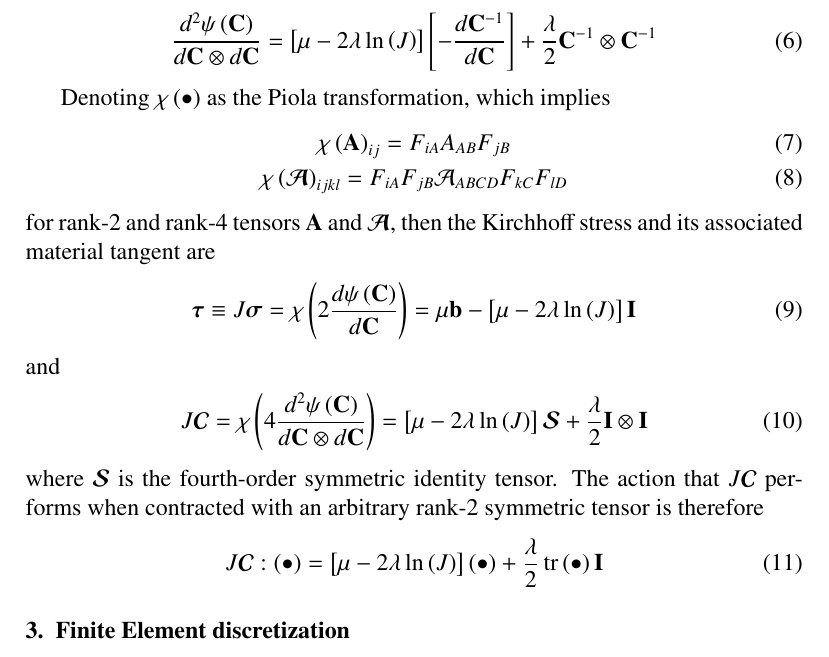
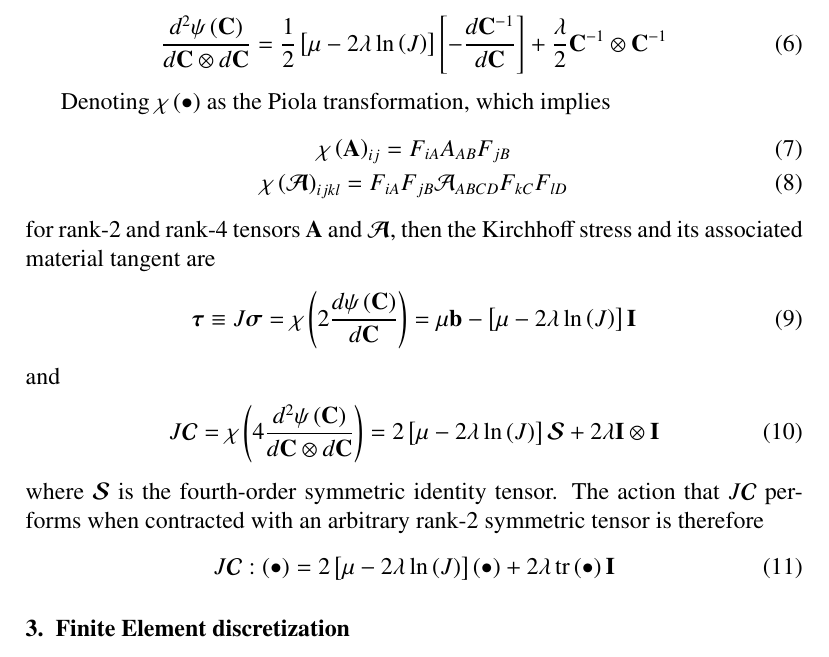
Before and after one commit to davydden/large-strain-matrix-free, a LaTeX paper (doc/large_strain.tex): part of page 2 of 3, cut so that both start at the same text. Compiled offline with pdfLaTeX.

Commit message:
Fixes #30

```diff
--- a/doc/large_strain.tex
+++ b/doc/large_strain.tex
@@ -108,7 +108,7 @@ and the volumetric Jacobian $J = \det\left(\mathbf{F}\right) = \sqrt{\det\left(\
 \end{gather}
 \begin{gather}
 \frac{d^{2} \psi \left( \mathbf{C} \right)}{d \mathbf{C} \otimes d \mathbf{C}}
-  = \left[ \mu - 2\lambda\ln\left( J \right) \right] \left[ - \frac{d \mathbf{C}^{-1}}{d \mathbf{C}} \right]
+  = \frac{1}{2}\left[ \mu - 2\lambda\ln\left( J \right) \right] \left[ - \frac{d \mathbf{C}^{-1}}{d \mathbf{C}} \right]
   + \frac{\lambda}{2} \mathbf{C}^{-1} \otimes \mathbf{C}^{-1}
 \end{gather}
 
@@ -130,15 +130,15 @@ and
 \begin{gather}
 J \boldsymbol{\mathcal{C}}
   = \chi\left( 4 \frac{d^{2} \psi \left( \mathbf{C} \right)}{d \mathbf{C} \otimes d \mathbf{C}} \right)
-  = \left[ \mu - 2\lambda\ln\left( J \right) \right] \boldsymbol{\mathcal{S}}
-  + \frac{\lambda}{2} \mathbf{I} \otimes \mathbf{I}
+  = 2 \left[ \mu - 2\lambda\ln\left( J \right) \right] \boldsymbol{\mathcal{S}}
+  + 2 \lambda \mathbf{I} \otimes \mathbf{I}
 \end{gather}
 where $\boldsymbol{\mathcal{S}}$ is the fourth-order symmetric identity tensor.
 The action that $J \boldsymbol{\mathcal{C}}$ performs when contracted with an arbitrary rank-2 symmetric tensor is therefore
 \begin{gather}
 J \boldsymbol{\mathcal{C}} : \left( \bullet \right)
-  = \left[ \mu - 2\lambda\ln\left( J \right) \right] \left( \bullet \right)
-  + \frac{\lambda}{2} \trace\left( \bullet \right) \mathbf{I}
+  = 2 \left[ \mu - 2\lambda\ln\left( J \right) \right] \left( \bullet \right)
+  + 2 \lambda \trace\left( \bullet \right) \mathbf{I}
 \end{gather}
 
 \section{Finite Element discretization}
```
Also changed, not shown: doc/hand_calculations/neo_hookean_elastic_tangent_action.pdf (added), doc/large_strain.tex (2 more changed lines).
